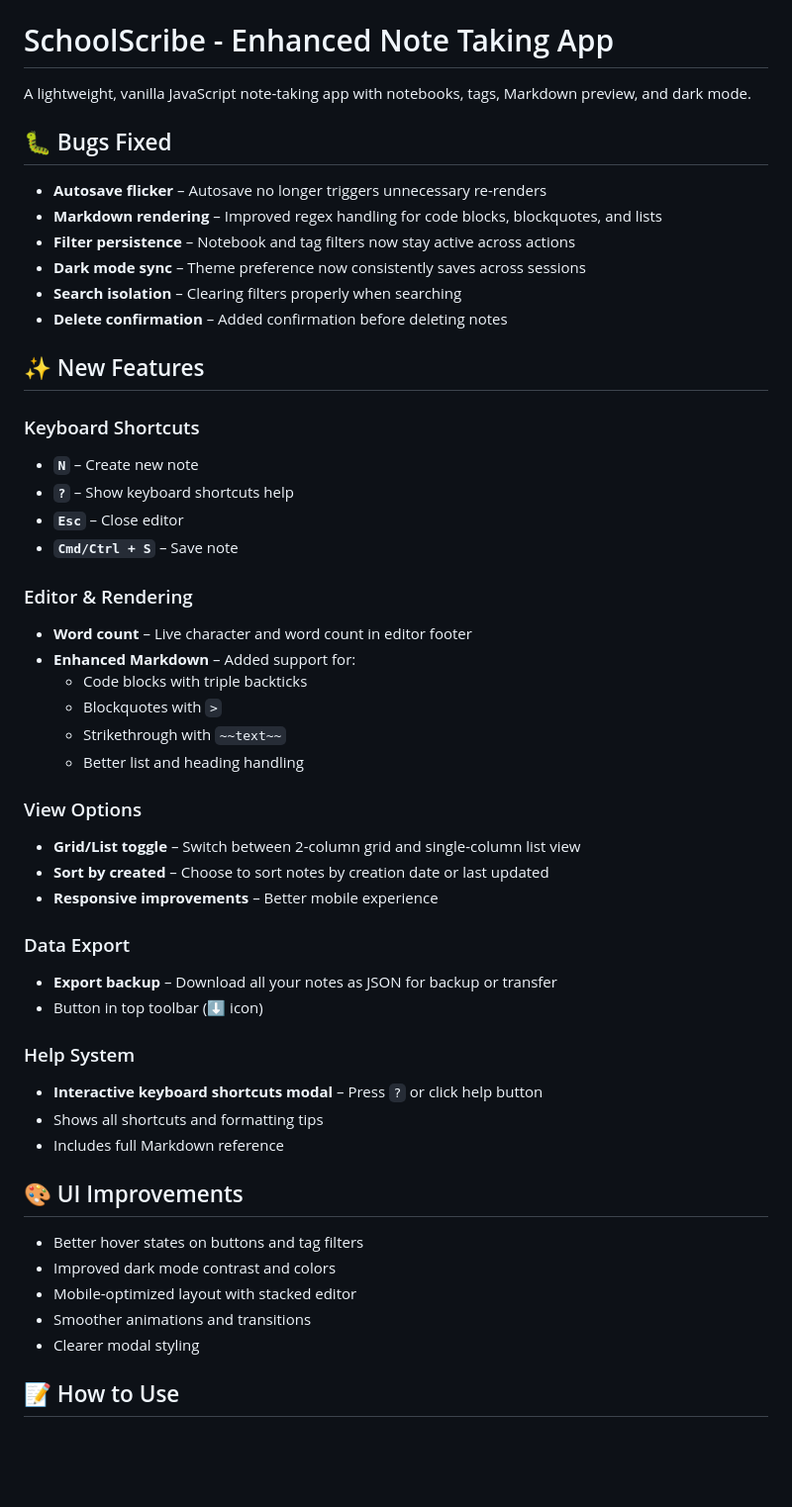
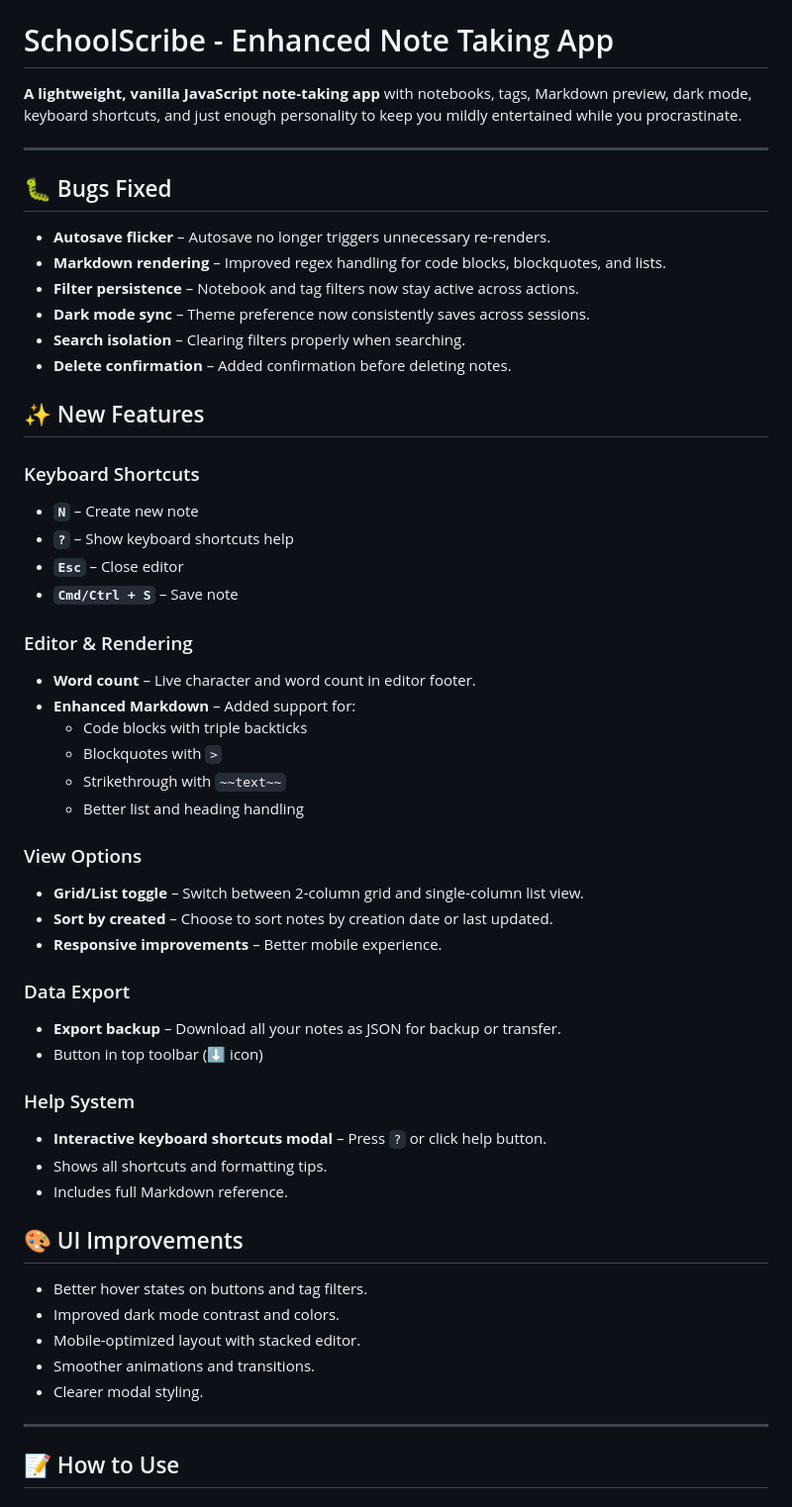
Before and after one commit to carterdoesintcode/SchoolScribe, a Markdown page: README.md, the part around one of its changes. Shown at 99% size. Drawn GitHub-style; blank space fills up the shorter version.

```diff
--- a/README.md
+++ b/README.md
@@ -1,15 +7,17 @@
 # SchoolScribe - Enhanced Note Taking App
 
-A lightweight, vanilla JavaScript note-taking app with notebooks, tags, Markdown preview, and dark mode.
+**A lightweight, vanilla JavaScript note‑taking app** with notebooks, tags, Markdown preview, dark mode, keyboard shortcuts, and just enough personality to keep you mildly entertained while you procrastinate.
+
+---
 
 ## 🐛 Bugs Fixed
 
-- **Autosave flicker** – Autosave no longer triggers unnecessary re-renders
-- **Markdown rendering** – Improved regex handling for code blocks, blockquotes, and lists
-- **Filter persistence** – Notebook and tag filters now stay active across actions
-- **Dark mode sync** – Theme preference now consistently saves across sessions
-- **Search isolation** – Clearing filters properly when searching
-- **Delete confirmation** – Added confirmation before deleting notes
+- **Autosave flicker** – Autosave no longer triggers unnecessary re-renders.
+- **Markdown rendering** – Improved regex handling for code blocks, blockquotes, and lists.
+- **Filter persistence** – Notebook and tag filters now stay active across actions.
+- **Dark mode sync** – Theme preference now consistently saves across sessions.
+- **Search isolation** – Clearing filters properly when searching.
+- **Delete confirmation** – Added confirmation before deleting notes.
 
 ## ✨ New Features
 
@@ -20,7 +28,7 @@ A lightweight, vanilla JavaScript note-taking app with notebooks, tags, Markdown
 - **`Cmd/Ctrl + S`** – Save note
 
 ### Editor & Rendering
-- **Word count** – Live character and word count in editor footer
+- **Word count** – Live character and word count in editor footer.
 - **Enhanced Markdown** – Added support for:
   - Code blocks with triple backticks
   - Blockquotes with `>`
@@ -28,26 +36,28 @@ A lightweight, vanilla JavaScript note-taking app with notebooks, tags, Markdown
   - Better list and heading handling
 
 ### View Options
-- **Grid/List toggle** – Switch between 2-column grid and single-column list view
-- **Sort by created** – Choose to sort notes by creation date or last updated
-- **Responsive improvements** – Better mobile experience
+- **Grid/List toggle** – Switch between 2-column grid and single-column list view.
+- **Sort by created** – Choose to sort notes by creation date or last updated.
+- **Responsive improvements** – Better mobile experience.
 
 ### Data Export
-- **Export backup** – Download all your notes as JSON for backup or transfer
+- **Export backup** – Download all your notes as JSON for backup or transfer.
 - Button in top toolbar (⬇ icon)
 
 ### Help System
-- **Interactive keyboard shortcuts modal** – Press `?` or click help button
-- Shows all shortcuts and formatting tips
-- Includes full Markdown reference
+- **Interactive keyboard shortcuts modal** – Press `?` or click help button.
+- Shows all shortcuts and formatting tips.
+- Includes full Markdown reference.
 
 ## 🎨 UI Improvements
 
-- Better hover states on buttons and tag filters
-- Improved dark mode contrast and colors
-- Mobile-optimized layout with stacked editor
-- Smoother animations and transitions
-- Clearer modal styling
+- Better hover states on buttons and tag filters.
+- Improved dark mode contrast and colors.
+- Mobile-optimized layout with stacked editor.
+- Smoother animations and transitions.
+- Clearer modal styling.
+
+---
 
 ## 📝 How to Use
 
```
Also changed, not shown: other parts of README.md (+89 -13 lines).
